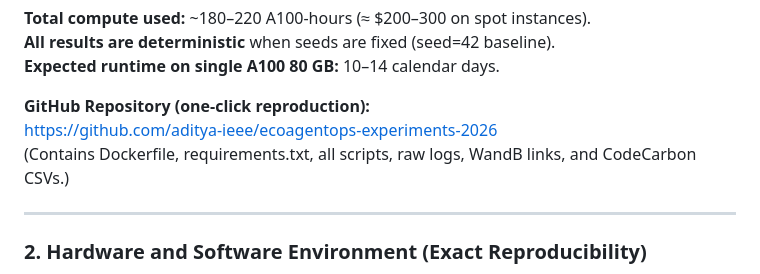
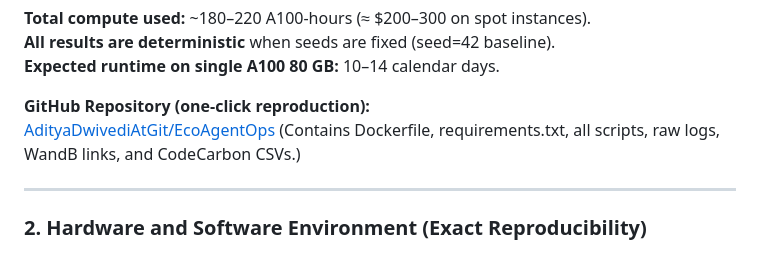
Before and after one commit to AdityaDwivediAtGit/EcoAgentOps, a Markdown page: Paper/Documentation/experiments_doc.md, the part around the change. GitHub-like rendering.

Commit message:
Fixed Link

```diff
--- a/Paper/Documentation/experiments_doc.md
+++ b/Paper/Documentation/experiments_doc.md
@@ -27,7 +27,7 @@ EcoAgentOps was evaluated end-to-end on **1 million streaming multimodal samples
 **Expected runtime on single A100 80 GB:** 10–14 calendar days.
 
 **GitHub Repository (one-click reproduction):**
-https://github.com/aditya-ieee/ecoagentops-experiments-2026
+[AdityaDwivediAtGit/EcoAgentOps](https://github.com/AdityaDwivediAtGit/EcoAgentOps)
 (Contains Dockerfile, requirements.txt, all scripts, raw logs, WandB links, and CodeCarbon CSVs.)
 
 ---
```
